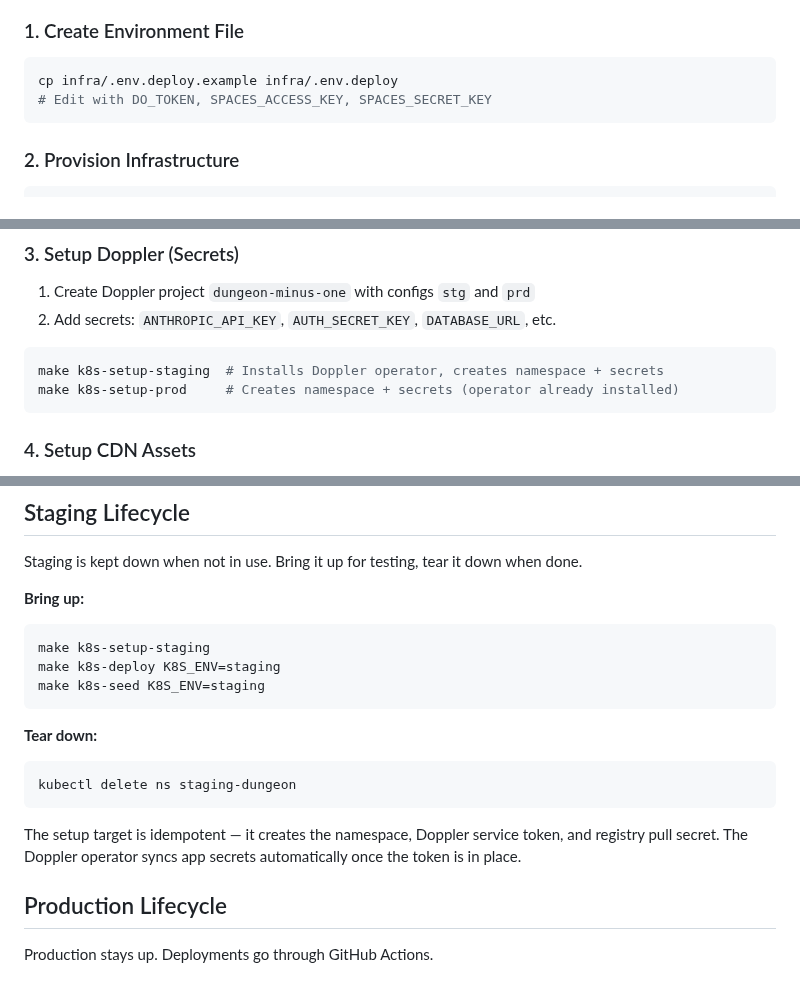
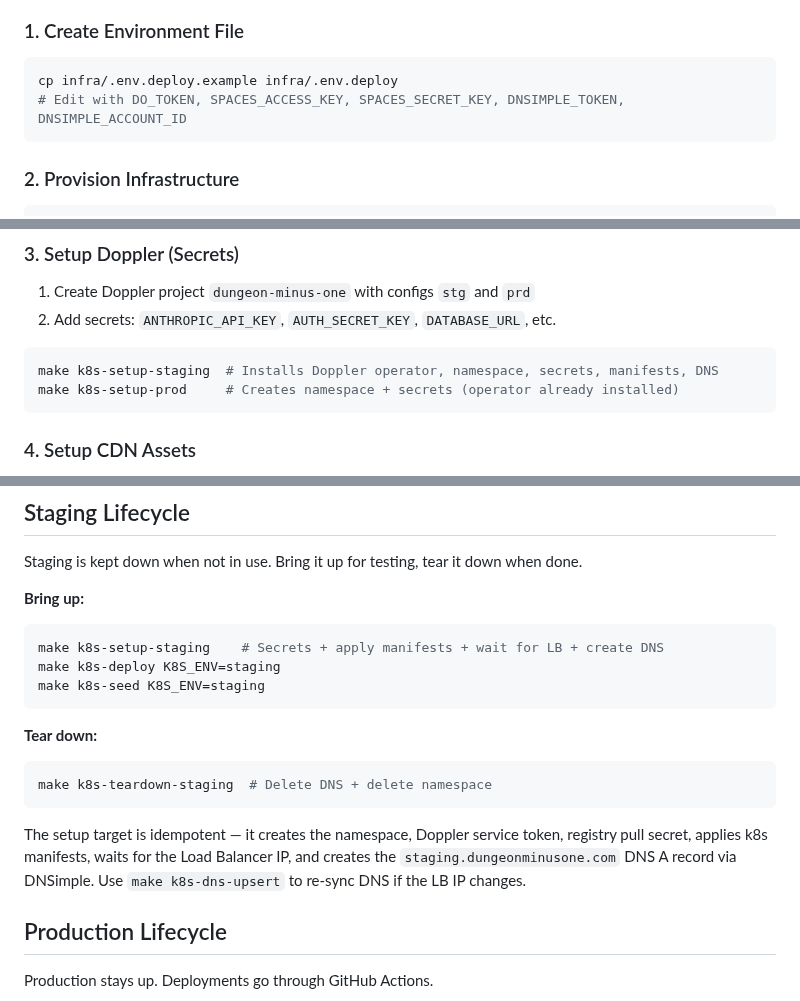
Before and after one commit to johnwesley/dungeon_minus_one, a Markdown page: README.md, 3 parts joined by grey strips. Drawn GitHub-style.

Commit message:
docs: update README for enhanced Kubernetes setup and DNS management
- Expanded instructions for editing the .env.deploy file to include DNSimple credentials.
- Clarified the k8s-setup-staging command to specify that it now applies manifests and creates DNS records.
- Updated teardown instructions to reflect the new make target for deleting DNS and namespace.
- Enhanced the description of the setup target to include DNS A record creation and management.

````diff
--- a/README.md
+++ b/README.md
@@ -90,7 +90,7 @@ Then follow the **Deployment Flow** above.
 
 ```bash
 cp infra/.env.deploy.example infra/.env.deploy
-# Edit with DO_TOKEN, SPACES_ACCESS_KEY, SPACES_SECRET_KEY
+# Edit with DO_TOKEN, SPACES_ACCESS_KEY, SPACES_SECRET_KEY, DNSIMPLE_TOKEN, DNSIMPLE_ACCOUNT_ID
 ```
 
 ### 2. Provision Infrastructure
@@ -109,7 +109,7 @@ export KUBECONFIG=~/.kube/doks-dungeon
 2. Add secrets: `ANTHROPIC_API_KEY`, `AUTH_SECRET_KEY`, `DATABASE_URL`, etc.
 
 ```bash
-make k8s-setup-staging  # Installs Doppler operator, creates namespace + secrets
+make k8s-setup-staging  # Installs Doppler operator, namespace, secrets, manifests, DNS
 make k8s-setup-prod     # Creates namespace + secrets (operator already installed)
 ```
 
@@ -151,17 +151,17 @@ Staging is kept down when not in use. Bring it up for testing, tear it down when
 
 **Bring up:**
 ```bash
-make k8s-setup-staging
+make k8s-setup-staging    # Secrets + apply manifests + wait for LB + create DNS
 make k8s-deploy K8S_ENV=staging
 make k8s-seed K8S_ENV=staging
 ```
 
 **Tear down:**
 ```bash
-kubectl delete ns staging-dungeon
+make k8s-teardown-staging  # Delete DNS + delete namespace
 ```
 
-The setup target is idempotent — it creates the namespace, Doppler service token, and registry pull secret. The Doppler operator syncs app secrets automatically once the token is in place.
+The setup target is idempotent — it creates the namespace, Doppler service token, registry pull secret, applies k8s manifests, waits for the Load Balancer IP, and creates the `staging.dungeonminusone.com` DNS A record via DNSimple. Use `make k8s-dns-upsert` to re-sync DNS if the LB IP changes.
 
 ## Production Lifecycle
 
````
